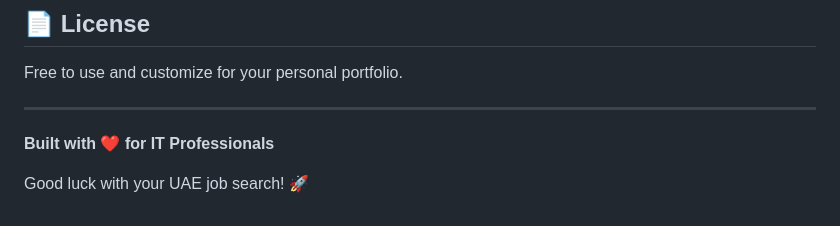
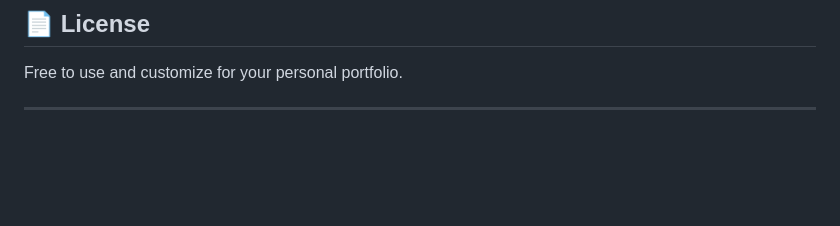
Before and after one commit to humzahb/humzah-butt.portfolio, a Markdown page: README.md, the part around the change. Drawn GitHub-style; blank space fills up the shorter version.

Commit message:
Remove closing remarks from README

```diff
--- a/README.md
+++ b/README.md
@@ -269,7 +269,3 @@ If you need help customizing this portfolio:
 Free to use and customize for your personal portfolio.
 
 ---
-
-**Built with ❤️ for IT Professionals**
-
-Good luck with your UAE job search! 🚀
```
